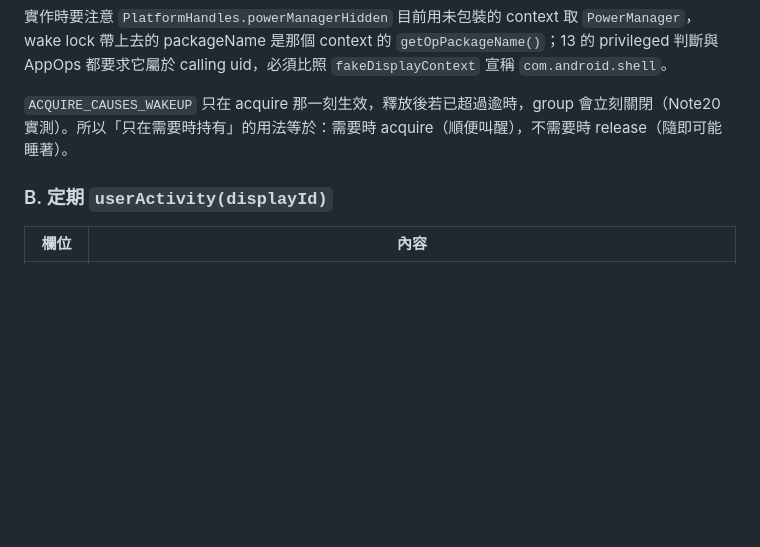
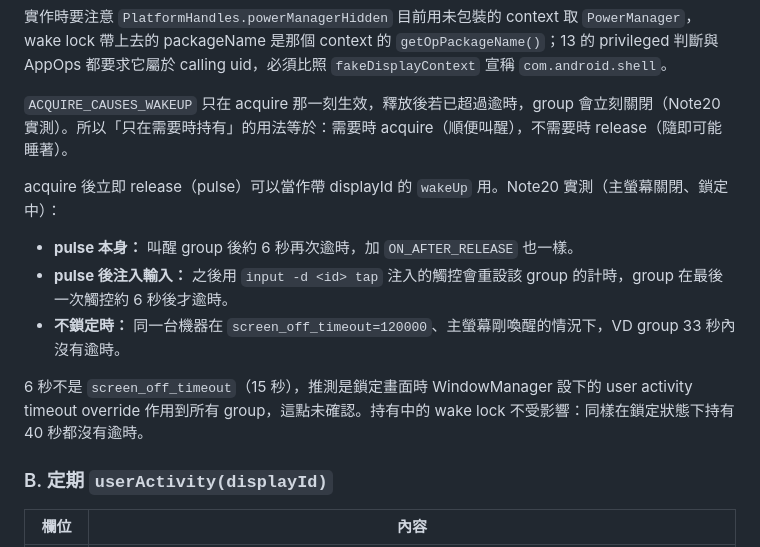
Before and after one commit to kuomartin/MoonClicker, a Markdown page: docs/research/vd-display-group-wake-api31-35.md, the part around the change. GitHub-like rendering; blank space fills up the shorter version.

Commit message:
docs(research): 補上 Note20 實機的 wake lock 與 pulse 實測
Refs #121

Co-Authored-By: Claude Opus 5.5 <noreply@anthropic.com>

```diff
--- a/docs/research/vd-display-group-wake-api31-35.md
+++ b/docs/research/vd-display-group-wake-api31-35.md
@@ -97,6 +97,14 @@ WindowManager 本來就用同一機制：VD 上有 `FLAG_KEEP_SCREEN_ON` 視窗
 
 `ACQUIRE_CAUSES_WAKEUP` 只在 acquire 那一刻生效，釋放後若已超過逾時，group 會立刻關閉（Note20 實測）。所以「只在需要時持有」的用法等於：需要時 acquire（順便叫醒），不需要時 release（隨即可能睡著）。
 
+acquire 後立即 release（pulse）可以當作帶 displayId 的 `wakeUp` 用。Note20 實測（主螢幕關閉、鎖定中）：
+
+- **pulse 本身：** 叫醒 group 後約 6 秒再次逾時，加 `ON_AFTER_RELEASE` 也一樣。
+- **pulse 後注入輸入：** 之後用 `input -d <id> tap` 注入的觸控會重設該 group 的計時，group 在最後一次觸控約 6 秒後才逾時。
+- **不鎖定時：** 同一台機器在 `screen_off_timeout=120000`、主螢幕剛喚醒的情況下，VD group 33 秒內沒有逾時。
+
+6 秒不是 `screen_off_timeout`（15 秒），推測是鎖定畫面時 WindowManager 設下的 user activity timeout override 作用到所有 group，這點未確認。持有中的 wake lock 不受影響：同樣在鎖定狀態下持有 40 秒都沒有逾時。
+
 ### B. 定期 `userActivity(displayId)`
 
 | 欄位 | 內容 |
```
